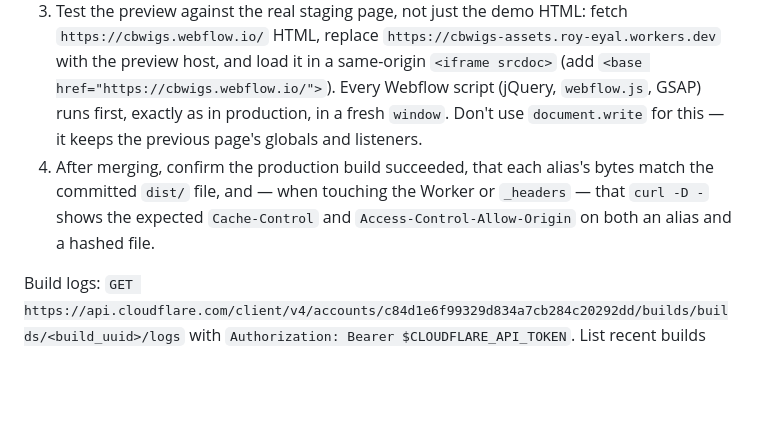
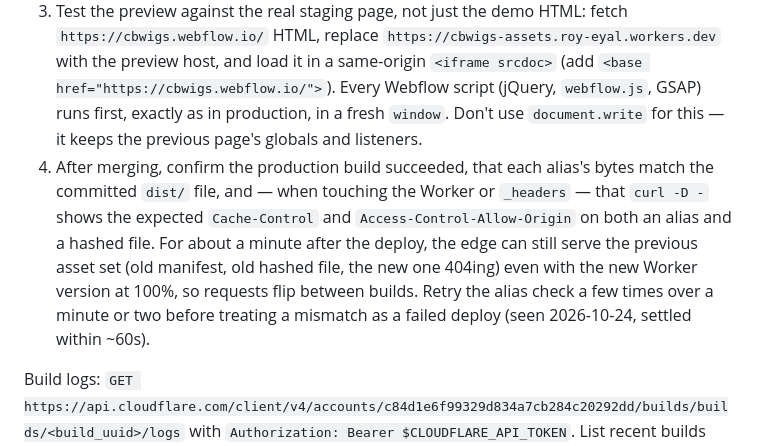
Before and after one commit to royeyal/cbwigs, a Markdown page: AGENTS.md, the part around the change. Rendered like a GitHub page; blank space fills up the shorter version.

Commit message:
docs(agents): note the edge lag when checking a production deploy (#31)
Right after a deploy the edge can serve the previous asset set for about
a minute, so an alias check can briefly mismatch dist/ even though the
deploy succeeded. Retry before calling it a failure.

Co-authored-by: Claude Opus 5.5 <noreply@anthropic.com>

```diff
--- a/AGENTS.md
+++ b/AGENTS.md
@@ -108,7 +108,7 @@ Webflow access for AI tools goes through the hosted Webflow connector (OAuth); t
 1. `npm run build`, then confirm `dist/` matches the source (the pre-commit hook reformats staged files, so rebuild after committing and check `git status` is clean).
 2. Push a branch and open a PR; wait for the Workers Builds check and take the preview URL from its log.
 3. Test the preview against the real staging page, not just the demo HTML: fetch `https://cbwigs.webflow.io/` HTML, replace `https://cbwigs-assets.roy-eyal.workers.dev` with the preview host, and load it in a same-origin `<iframe srcdoc>` (add `<base href="https://cbwigs.webflow.io/">`). Every Webflow script (jQuery, `webflow.js`, GSAP) runs first, exactly as in production, in a fresh `window`. Don't use `document.write` for this — it keeps the previous page's globals and listeners.
-4. After merging, confirm the production build succeeded, that each alias's bytes match the committed `dist/` file, and — when touching the Worker or `_headers` — that `curl -D -` shows the expected `Cache-Control` and `Access-Control-Allow-Origin` on both an alias and a hashed file.
+4. After merging, confirm the production build succeeded, that each alias's bytes match the committed `dist/` file, and — when touching the Worker or `_headers` — that `curl -D -` shows the expected `Cache-Control` and `Access-Control-Allow-Origin` on both an alias and a hashed file. For about a minute after the deploy, the edge can still serve the previous asset set (old manifest, old hashed file, the new one 404ing) even with the new Worker version at 100%, so requests flip between builds. Retry the alias check a few times over a minute or two before treating a mismatch as a failed deploy (seen 2026-10-24, settled within ~60s).
 
 Build logs: `GET https://api.cloudflare.com/client/v4/accounts/c84d1e6f99329d834a7cb284c20292dd/builds/builds/<build_uuid>/logs` with `Authorization: Bearer $CLOUDFLARE_API_TOKEN`. List recent builds with `…/builds/workers/190b662d178641b5b047b293b312d17f/builds`.
 
```
